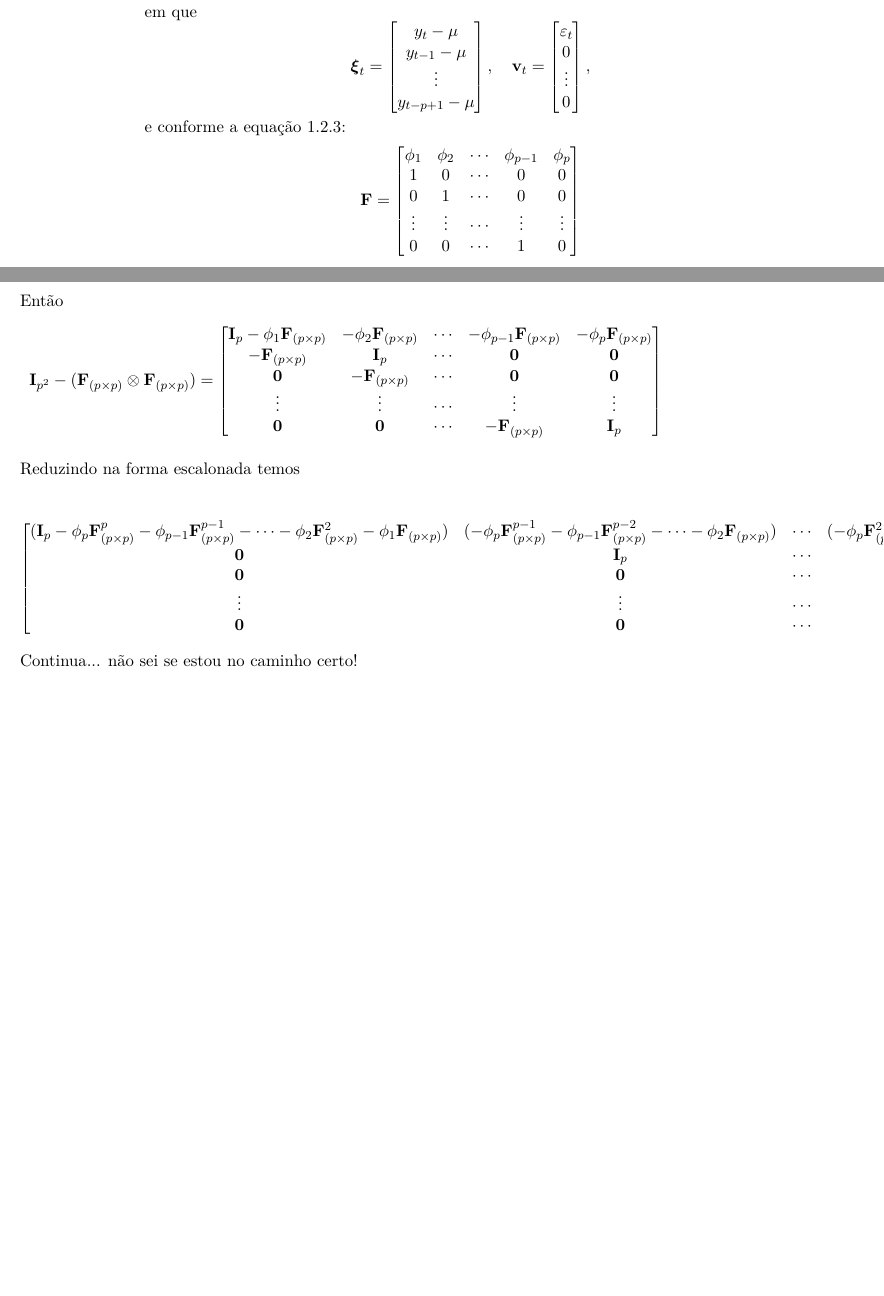
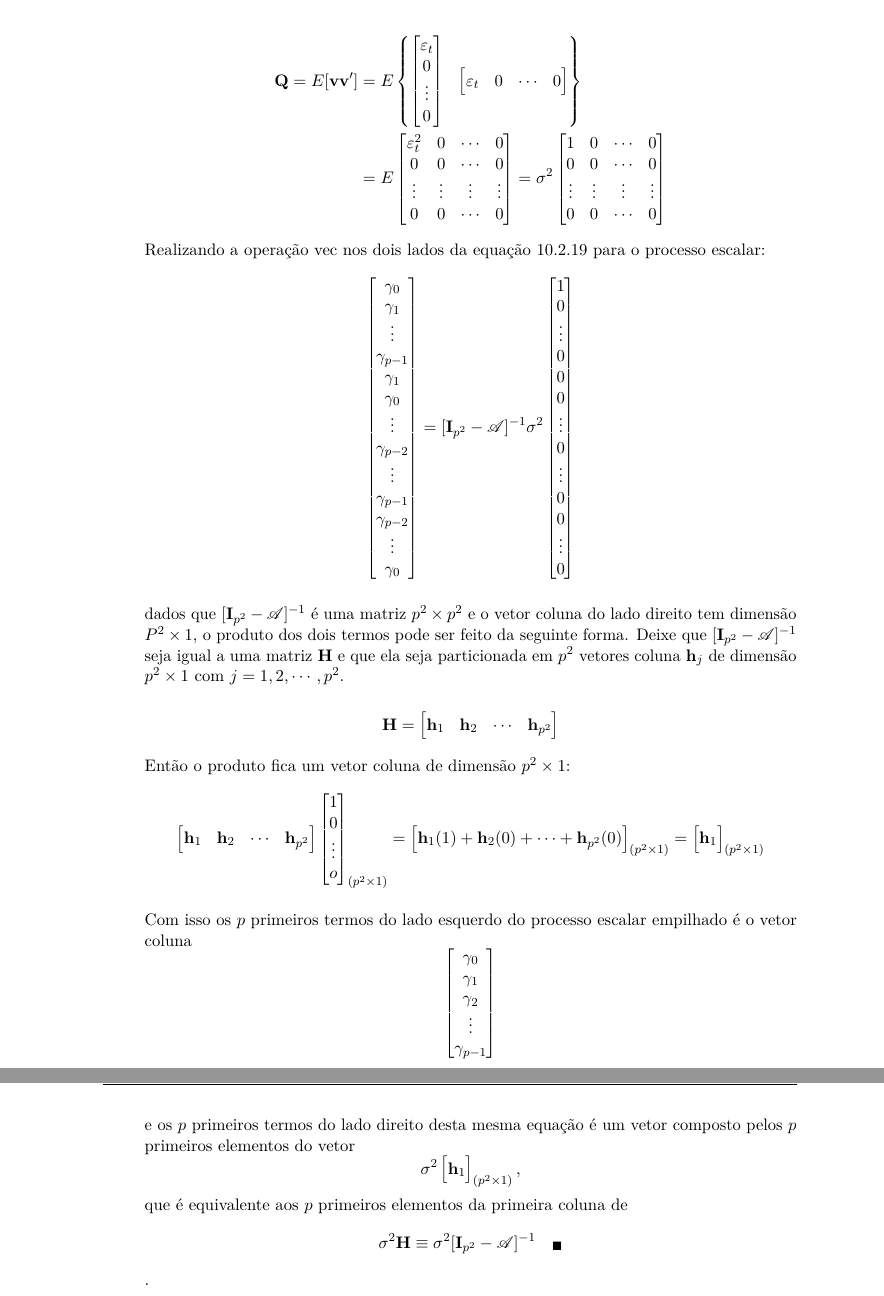
Before and after one commit to macroeconometriaufpr/solution_hamilton, a LaTeX thesis (solution_hamilton.tex, which reads chap10/cap10.tex): two parts of pages 23 and 24 of 24 before the commit and two parts of pages 24 and 25 of 25 after it, joined at a grey line, cut at the place of the change, the shorter picture padded with empty space. The pictures show the PDF file solution_hamilton.pdf that the author committed with the source.

Commit message:
exerc 10.1 resolvido

```diff
--- a/chap10/cap10.tex
+++ b/chap10/cap10.tex
@@ -30,0 +29,3 @@ y_{t-p+1}-\mu
+	$$\text{vec}\begin{bmatrix}
+\gamma_0&\gamma_1&\cdots&\gamma_{p-1}\\
+\gamma_1 &\gamma_0&\cdots&\gamma_{p-2}\\
@@ -42,0 +59,9 @@ e conforme a equação 1.2.3: $$\mathbf{F}=\begin{bmatrix}
+\vdots&\vdots&\vdots&\vdots\\
+0&0&\cdots&0
+\end{bmatrix}
+	\end{align*}
+	Realizando a operação vec nos dois lados da equação  10.2.19 para o processo escalar:
+	$$\begin{bmatrix}
+	\gamma_0\\
+	\gamma_1\\
+	\vdots\\
@@ -43,2 +90,6 @@ e conforme a equação 1.2.3: $$\mathbf{F}=\begin{bmatrix}
+	\vdots\\
+	0
+	\end{bmatrix}$$
 
+	dados que $[\mathbf{I}_{p^2}-\mathbf{\mathscr{A}}]^{-1}$ é uma matriz $p^2\times p^2$ e o vetor coluna do lado direito tem dimensão $P^2 \times 1$, o produto dos dois termos pode ser feito da seguinte forma. Deixe que $[\mathbf{I}_{p^2}-\mathbf{\mathscr{A}}]^{-1}$ seja igual a uma matriz $\mathbf{H}$  e que ela seja particionada em $p^2$ vetores coluna $\mathbf{h}_j$ de dimensão $p^2\times 1$ com $j=1,2,\cdots,p^2$.
 
@@ -61,5 +96,9 @@ Então
-\mathbf{0}&\mathbf{0}&\cdots&-\mathbf{F}_{(p\times p)}&\mathbf{I}_p
-\end{bmatrix}
-\end{align*}
+	$$\mathbf{H}=\begin{bmatrix}
+	\mathbf{h}_1&\mathbf{h}_2&\cdots&\mathbf{h}_{p^2}
+	\end{bmatrix}$$
 
-Reduzindo na forma escalonada temos
+	Então o produto fica um vetor coluna de dimensão $p^2 \times 1$:
+	$$\begin{bmatrix}
+	\mathbf{h}_1&\mathbf{h}_2&\cdots&\mathbf{h}_{p^2}
+	\end{bmatrix}\begin{bmatrix}
+	1\\
@@ -66,4 +110,4 @@ Reduzindo na forma escalonada temos
+	\end{bmatrix}_{(p^2\times 1)}=\begin{bmatrix}
+	\mathbf{h}_1
+	\end{bmatrix}_{(p^2\times 1)}$$
 
-
-\begin{align*}
-	\begin{bmatrix}
@@ -73,10 +114,12 @@ Reduzindo na forma escalonada temos
-		\vdots&\vdots&\cdots&\vdots&\vdots\\
-		\mathbf{0}&\mathbf{0}&\cdots&\mathbf{0}&\mathbf{I}_p
-	\end{bmatrix}
-\end{align*}
-Continua... não sei se estou no caminho certo!
-\end{landscape}
-
-
-
+	Com isso os $p$ primeiros termos do lado esquerdo do processo escalar empilhado é o vetor coluna $$\begin{bmatrix}
+	\gamma_0\\
+	\gamma_1\\
+	\gamma_2\\
+	\vdots\\
+	\gamma_{p-1}
+	\end{bmatrix}$$
+ e os $p$ primeiros termos do lado direito desta mesma equação é um vetor composto pelos $p$ primeiros elementos do vetor $$\sigma^2\begin{bmatrix}
+ \mathbf{h}_1
+ \end{bmatrix}_{(p^2\times 1)},$$
+ que é equivalente aos $p$ primeiros elementos da primeira coluna de $$\sigma^2\mathbf{H}\equiv\sigma^2[\mathbf{I}_{p^2}-\mathbf{\mathscr{A}}]^{-1}\quad_{\blacksquare}$$.
 \end{enumerate}
```
Also changed, not shown: solution_hamilton.pdf, chap10/cap10.tex (87 more changed lines).
